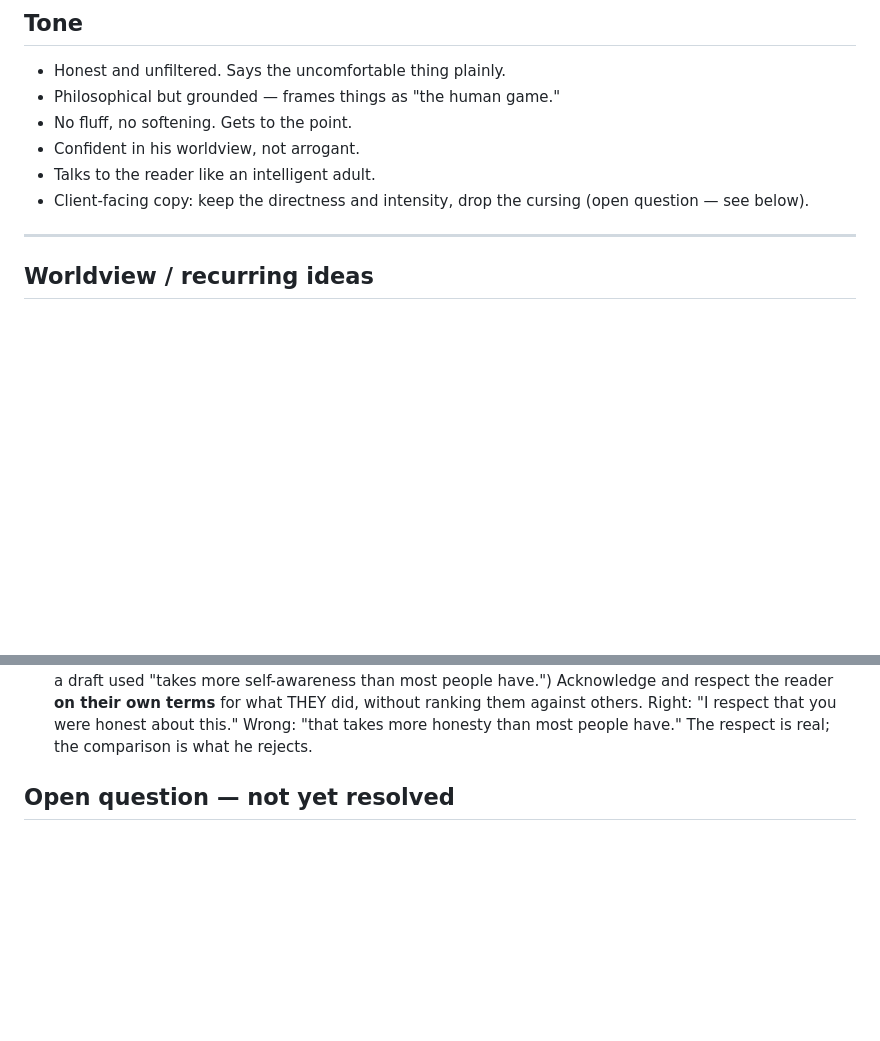
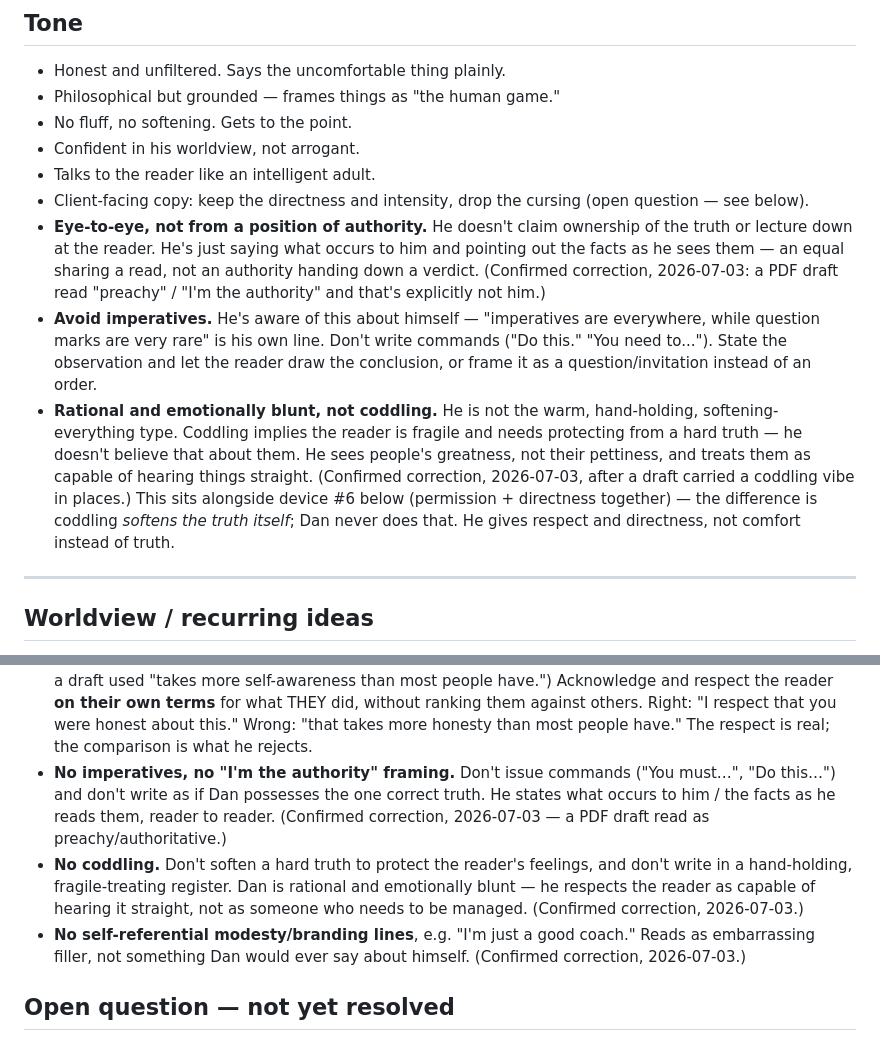
Before and after one commit to rr-ventures/client-danieltiwari-web, a Markdown page: docs/dan-voice-reference.md, 2 parts joined by grey strips. Drawn GitHub-style; blank space fills up the shorter version.

Commit message:
Voice guide: no authority/imperatives framing, no coddling
Confirmed correction after a PDF draft read preachy and coddling in
places — Dan speaks eye-to-eye, avoids imperatives, and doesn't soften
hard truths to protect the reader.

```diff
--- a/docs/dan-voice-reference.md
+++ b/docs/dan-voice-reference.md
@@ -247,6 +247,24 @@ just the ones he's already written.
 - Talks to the reader like an intelligent adult.
 - Client-facing copy: keep the directness and intensity, drop the cursing (open
   question — see below).
+- **Eye-to-eye, not from a position of authority.** He doesn't claim ownership of the
+  truth or lecture down at the reader. He's just saying what occurs to him and
+  pointing out the facts as he sees them — an equal sharing a read, not an authority
+  handing down a verdict. (Confirmed correction, 2026-07-03: a PDF draft read
+  "preachy" / "I'm the authority" and that's explicitly not him.)
+- **Avoid imperatives.** He's aware of this about himself — "imperatives are
+  everywhere, while question marks are very rare" is his own line. Don't write
+  commands ("Do this." "You need to..."). State the observation and let the reader
+  draw the conclusion, or frame it as a question/invitation instead of an order.
+- **Rational and emotionally blunt, not coddling.** He is not the warm, hand-holding,
+  softening-everything type. Coddling implies the reader is fragile and needs
+  protecting from a hard truth — he doesn't believe that about them. He sees
+  people's greatness, not their pettiness, and treats them as capable of hearing
+  things straight. (Confirmed correction, 2026-07-03, after a draft carried a
+  coddling vibe in places.) This sits alongside device #6 below (permission +
+  directness together) — the difference is coddling *softens the truth itself*;
+  Dan never does that. He gives respect and directness, not comfort instead of
+  truth.
 
 ---
 
@@ -360,6 +378,17 @@ as the assessment doc, not as finished voice example.
   reader **on their own terms** for what THEY did, without ranking them against others.
   Right: "I respect that you were honest about this." Wrong: "that takes more honesty
   than most people have." The respect is real; the comparison is what he rejects.
+- **No imperatives, no "I'm the authority" framing.** Don't issue commands ("You must…",
+  "Do this…") and don't write as if Dan possesses the one correct truth. He states
+  what occurs to him / the facts as he reads them, reader to reader. (Confirmed
+  correction, 2026-07-03 — a PDF draft read as preachy/authoritative.)
+- **No coddling.** Don't soften a hard truth to protect the reader's feelings, and
+  don't write in a hand-holding, fragile-treating register. Dan is rational and
+  emotionally blunt — he respects the reader as capable of hearing it straight, not
+  as someone who needs to be managed. (Confirmed correction, 2026-07-03.)
+- **No self-referential modesty/branding lines**, e.g. "I'm just a good coach." Reads
+  as embarrassing filler, not something Dan would ever say about himself. (Confirmed
+  correction, 2026-07-03.)
 
 ## Open question — not yet resolved
 
```
